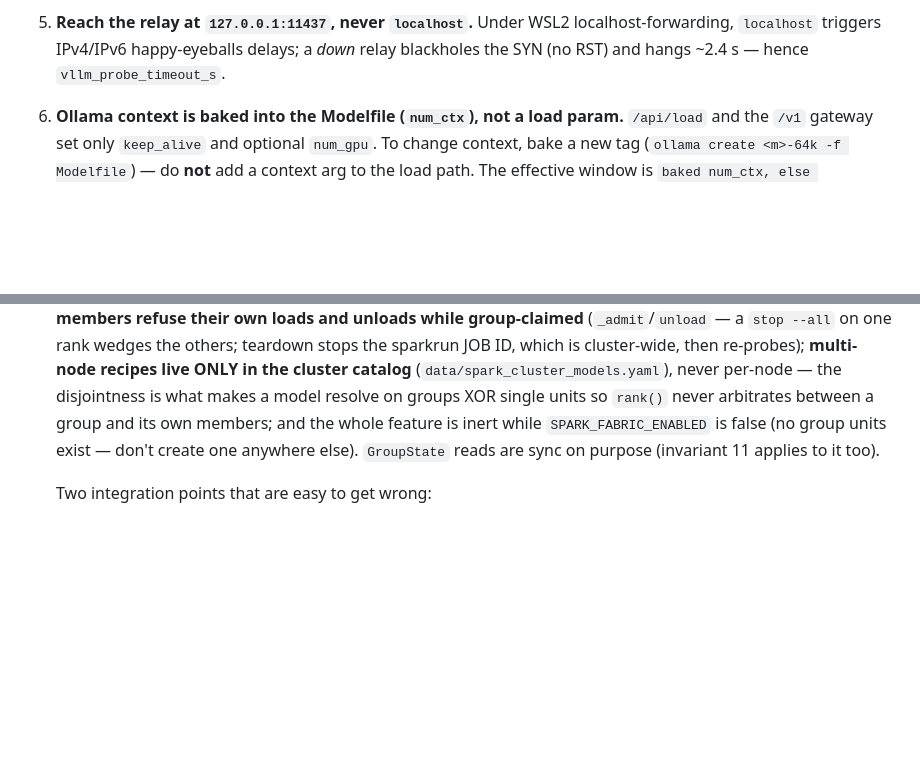
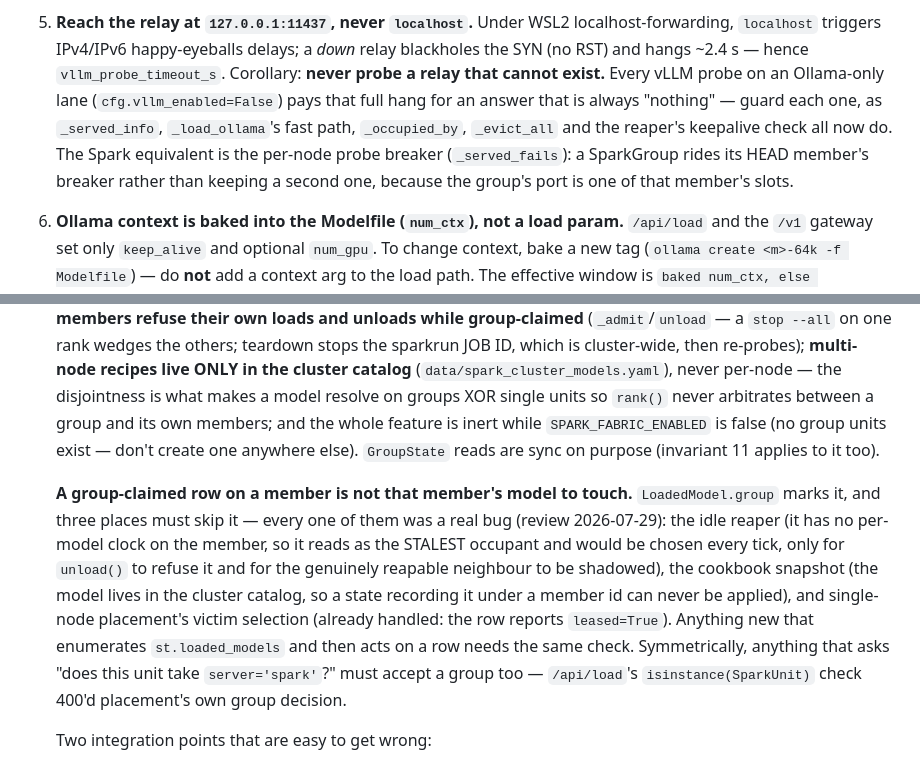
Before and after one commit to rivaborn/LLMConfig, a Markdown page: CLAUDE.md, 2 parts joined by grey strips. GitHub-like rendering; blank space fills up the shorter version.

Commit message:
Docs: the two rules the review sweep turned into invariants
Both were found the hard way, so they belong next to the invariants they
extend rather than in a commit message nobody re-reads.

A group-claimed row on a member is not that member's model to touch — the
reaper picked it (no per-model clock there means it reads as the stalest
occupant), the cookbook recorded it (unappliable: the model lives in the
cluster catalog), and /api/load refused the group id placement itself had
just chosen. Three separate bugs, one missing check, so invariant 18 now
names the class and says what a new loaded_models consumer must do.

And the relay-probe rule generalizes: invariant 5 explained why a down relay
hangs, but not that probing one which can NEVER exist is the same cost for a
known answer. Two more call sites were paying it on every companion load.
The Spark analogue — ride the head's breaker, don't open a second one — sits
with it, since it is the same "don't re-pay for evidence you already have".

Co-Authored-By: Claude Opus 5 (1M context) <noreply@anthropic.com>

```diff
--- a/CLAUDE.md
+++ b/CLAUDE.md
@@ -215,6 +215,13 @@ Every swap on a lane is serialized behind that lane's own `asyncio.Lock`.
 5. **Reach the relay at `127.0.0.1:11437`, never `localhost`.** Under WSL2
    localhost-forwarding, `localhost` triggers IPv4/IPv6 happy-eyeballs delays; a *down*
    relay blackholes the SYN (no RST) and hangs ~2.4 s — hence `vllm_probe_timeout_s`.
+   Corollary: **never probe a relay that cannot exist.** Every vLLM probe on an
+   Ollama-only lane (`cfg.vllm_enabled=False`) pays that full hang for an answer
+   that is always "nothing" — guard each one, as `_served_info`, `_load_ollama`'s
+   fast path, `_occupied_by`, `_evict_all` and the reaper's keepalive check all
+   now do. The Spark equivalent is the per-node probe breaker
+   (`_served_fails`): a SparkGroup rides its HEAD member's breaker rather than
+   keeping a second one, because the group's port is one of that member's slots.
 6. **Ollama context is baked into the Modelfile (`num_ctx`), not a load param.**
    `/api/load` and the `/v1` gateway set only `keep_alive` and optional `num_gpu`. To
    change context, bake a new tag (`ollama create <m>-64k -f Modelfile`) — do **not**
@@ -419,6 +426,20 @@ Every swap on a lane is serialized behind that lane's own `asyncio.Lock`.
     units exist — don't create one anywhere else). `GroupState` reads are sync
     on purpose (invariant 11 applies to it too).
 
+    **A group-claimed row on a member is not that member's model to touch.**
+    `LoadedModel.group` marks it, and three places must skip it — every one of
+    them was a real bug (review 2026-07-29): the idle reaper (it has no
+    per-model clock on the member, so it reads as the STALEST occupant and
+    would be chosen every tick, only for `unload()` to refuse it and for the
+    genuinely reapable neighbour to be shadowed), the cookbook snapshot (the
+    model lives in the cluster catalog, so a state recording it under a member
+    id can never be applied), and single-node placement's victim selection
+    (already handled: the row reports `leased=True`). Anything new that
+    enumerates `st.loaded_models` and then acts on a row needs the same check.
+    Symmetrically, anything that asks "does this unit take `server='spark'`?"
+    must accept a group too — `/api/load`'s `isinstance(SparkUnit)` check 400'd
+    placement's own group decision.
+
     Two integration points that are easy to get wrong:
     - **A group's `proven` (invariant 15's gate) comes from the PERSISTED
       RECORD, not residency.** `GroupPlacements` says "this alias has launched
```
